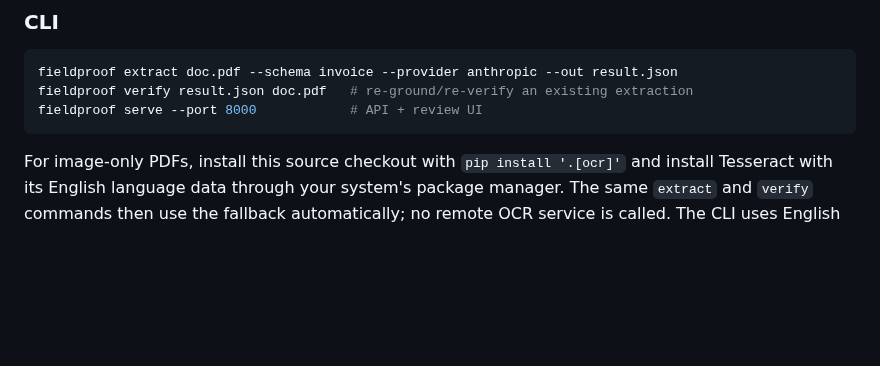
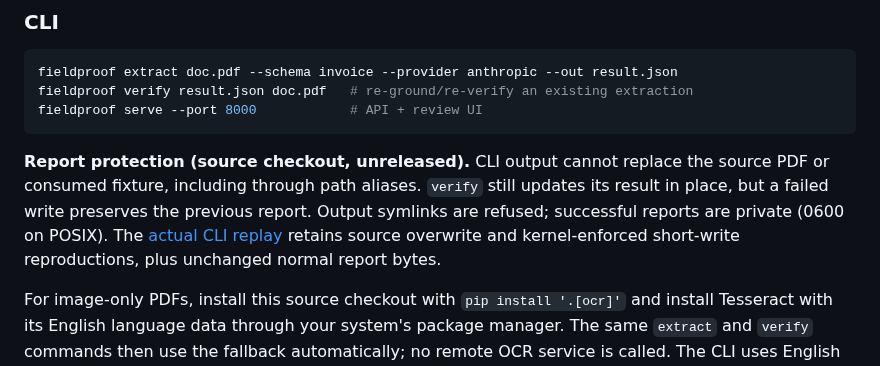
Before and after one commit to antonsoo/fieldproof, a Markdown page: README.md, the part around the change. Rendered like a GitHub page; blank space fills up the shorter version.

Commit message:
fix: preserve Fieldproof inputs and reports during CLI writes [skip ci]

````diff
--- a/README.md
+++ b/README.md
@@ -214,6 +214,14 @@ fieldproof extract doc.pdf --schema invoice --provider anthropic --out result.js
 fieldproof verify result.json doc.pdf   # re-ground/re-verify an existing extraction
 fieldproof serve --port 8000            # API + review UI
 ```
+
+**Report protection (source checkout, unreleased).** CLI output cannot replace
+the source PDF or consumed fixture, including through path aliases. `verify`
+still updates its result in place, but a failed write preserves the previous
+report. Output symlinks are refused; successful reports are private (0600 on
+POSIX). The [actual CLI replay](studies/report-files/README.md) retains source
+overwrite and kernel-enforced short-write reproductions, plus unchanged normal
+report bytes.
 
 For image-only PDFs, install this source checkout with `pip install '.[ocr]'`
 and install Tesseract with its English language data through your system's
````
Also changed, not shown: CHANGELOG.md (+12 -0 lines), studies/report-files/README.md (added, +76 -0 lines), docs/assets/report-files.png (added), 7 other files.
